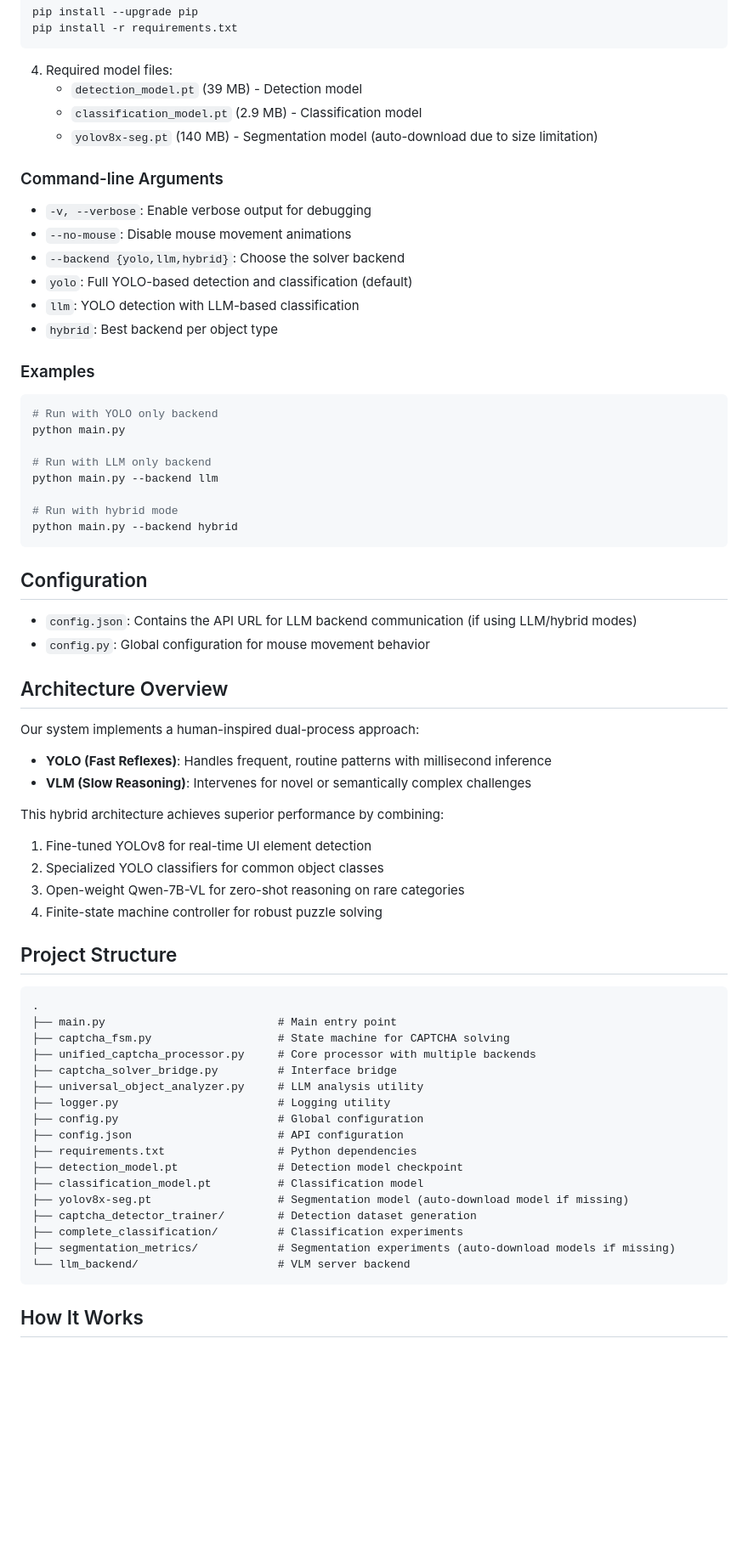
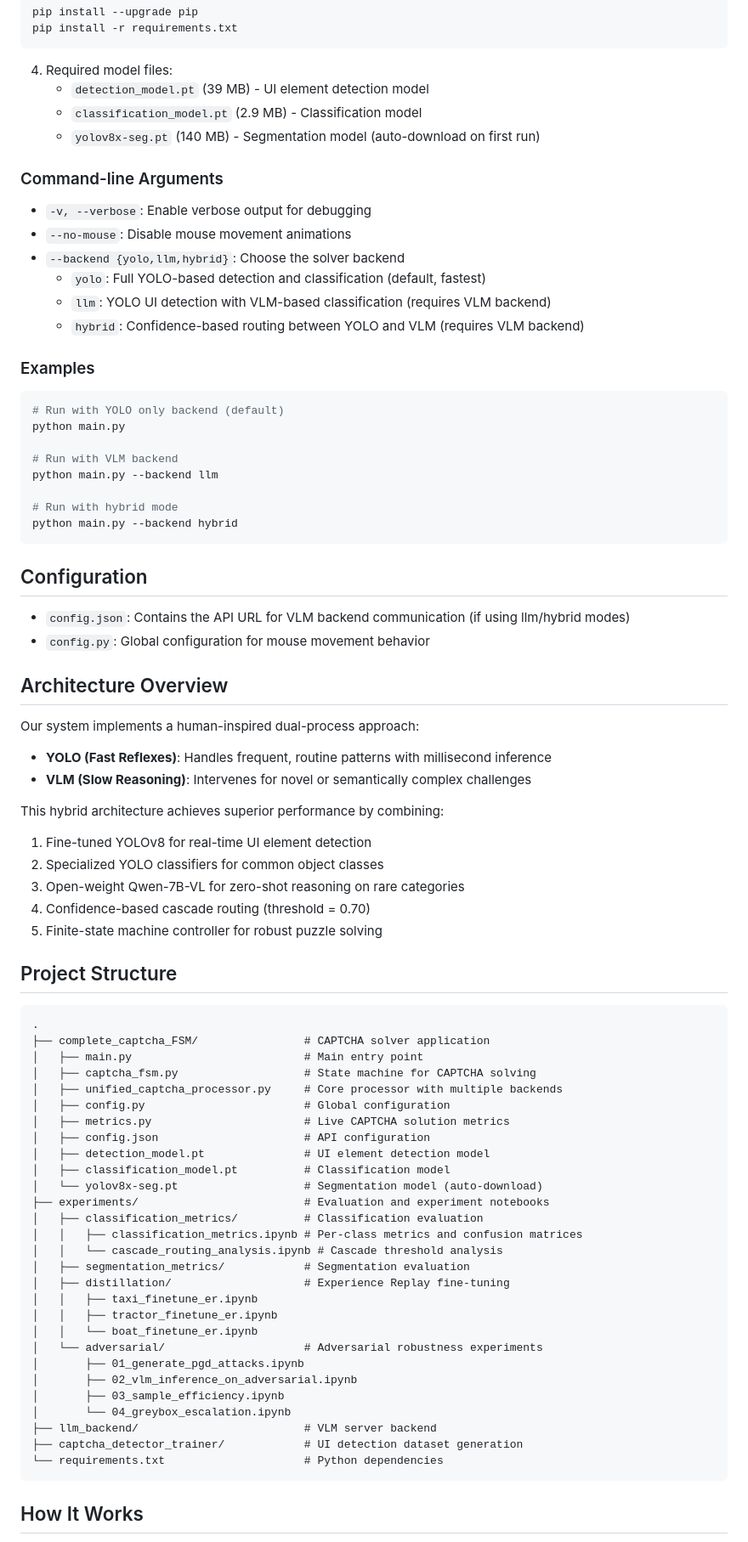
Before and after one commit to nodomnocry/nodomnocry_ndss, a Markdown page: README.md, the part around one of its changes. Shown at 85% size. GitHub-like rendering; blank space fills up the shorter version.

````diff
--- a/README.md
+++ b/README.md
@@ -71,26 +81,26 @@ pip install -r requirements.txt
 ```
 
 4. Required model files:
-   - `detection_model.pt` (39 MB) - Detection model
+   - `detection_model.pt` (39 MB) - UI element detection model
    - `classification_model.pt` (2.9 MB) - Classification model
-   - `yolov8x-seg.pt` (140 MB) - Segmentation model (auto-download due to size limitation)
+   - `yolov8x-seg.pt` (140 MB) - Segmentation model (auto-download on first run)
 
 ### Command-line Arguments
 
 - `-v, --verbose`: Enable verbose output for debugging
 - `--no-mouse`: Disable mouse movement animations
 - `--backend {yolo,llm,hybrid}`: Choose the solver backend
-- `yolo`: Full YOLO-based detection and classification (default)
-- `llm`: YOLO detection with LLM-based classification
-- `hybrid`: Best backend per object type
+  - `yolo`: Full YOLO-based detection and classification (default, fastest)
+  - `llm`: YOLO UI detection with VLM-based classification (requires VLM backend)
+  - `hybrid`: Confidence-based routing between YOLO and VLM (requires VLM backend)
 
 ### Examples
 
 ```bash
-# Run with YOLO only backend
+# Run with YOLO only backend (default)
 python main.py
 
-# Run with LLM only backend
+# Run with VLM backend
 python main.py --backend llm
 
 # Run with hybrid mode
@@ -99,7 +109,7 @@ python main.py --backend hybrid
 
 ## Configuration
 
-- `config.json`: Contains the API URL for LLM backend communication (if using LLM/hybrid modes)
+- `config.json`: Contains the API URL for VLM backend communication (if using llm/hybrid modes)
 - `config.py`: Global configuration for mouse movement behavior
 
 ## Architecture Overview
@@ -112,28 +122,40 @@ This hybrid architecture achieves superior performance by combining:
 1. Fine-tuned YOLOv8 for real-time UI element detection
 2. Specialized YOLO classifiers for common object classes
 3. Open-weight Qwen-7B-VL for zero-shot reasoning on rare categories
-4. Finite-state machine controller for robust puzzle solving
+4. Confidence-based cascade routing (threshold = 0.70)
+5. Finite-state machine controller for robust puzzle solving
 
 ## Project Structure
 
 ```
 .
-├── main.py                          # Main entry point
-├── captcha_fsm.py                   # State machine for CAPTCHA solving
-├── unified_captcha_processor.py     # Core processor with multiple backends
-├── captcha_solver_bridge.py         # Interface bridge
-├── universal_object_analyzer.py     # LLM analysis utility
-├── logger.py                        # Logging utility
-├── config.py                        # Global configuration
-├── config.json                      # API configuration
-├── requirements.txt                 # Python dependencies
-├── detection_model.pt               # Detection model checkpoint
-├── classification_model.pt          # Classification model
-├── yolov8x-seg.pt                   # Segmentation model (auto-download model if missing)
-├── captcha_detector_trainer/        # Detection dataset generation
-├── complete_classification/         # Classification experiments
-├── segmentation_metrics/            # Segmentation experiments (auto-download models if missing)
-└── llm_backend/                     # VLM server backend
+├── complete_captcha_FSM/                # CAPTCHA solver application
+│   ├── main.py                          # Main entry point
+│   ├── captcha_fsm.py                   # State machine for CAPTCHA solving
+│   ├── unified_captcha_processor.py     # Core processor with multiple backends
+│   ├── config.py                        # Global configuration
+│   ├── metrics.py                       # Live CAPTCHA solution metrics
+│   ├── config.json                      # API configuration
+│   ├── detection_model.pt               # UI element detection model
+│   ├── classification_model.pt          # Classification model
+│   └── yolov8x-seg.pt                   # Segmentation model (auto-download)
+├── experiments/                         # Evaluation and experiment notebooks
+│   ├── classification_metrics/          # Classification evaluation
+│   │   ├── classification_metrics.ipynb # Per-class metrics and confusion matrices
+│   │   └── cascade_routing_analysis.ipynb # Cascade threshold analysis
+│   ├── segmentation_metrics/            # Segmentation evaluation
+│   ├── distillation/                    # Experience Replay fine-tuning
+│   │   ├── taxi_finetune_er.ipynb
+│   │   ├── tractor_finetune_er.ipynb
+│   │   └── boat_finetune_er.ipynb
+│   └── adversarial/                     # Adversarial robustness experiments
+│       ├── 01_generate_pgd_attacks.ipynb
+│       ├── 02_vlm_inference_on_adversarial.ipynb
+│       ├── 03_sample_efficiency.ipynb
+│       └── 04_greybox_escalation.ipynb
+├── llm_backend/                         # VLM server backend
+├── captcha_detector_trainer/            # UI detection dataset generation
+└── requirements.txt                     # Python dependencies
 ```
 
 ## How It Works
````
Also changed, not shown: other parts of README.md (+27 -4 lines), complete_captcha_FSM/README.md (deleted, +0 -185 lines).
